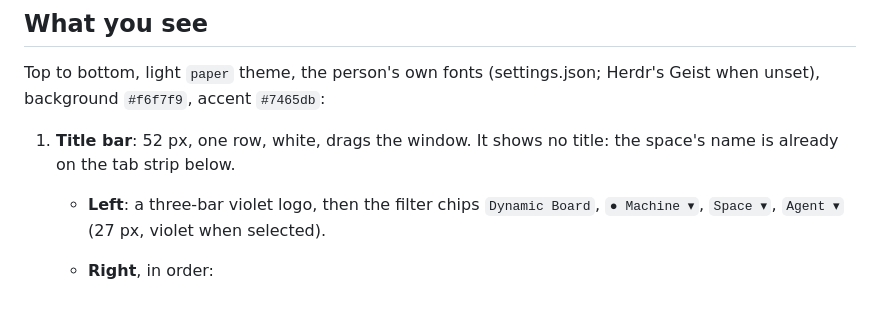
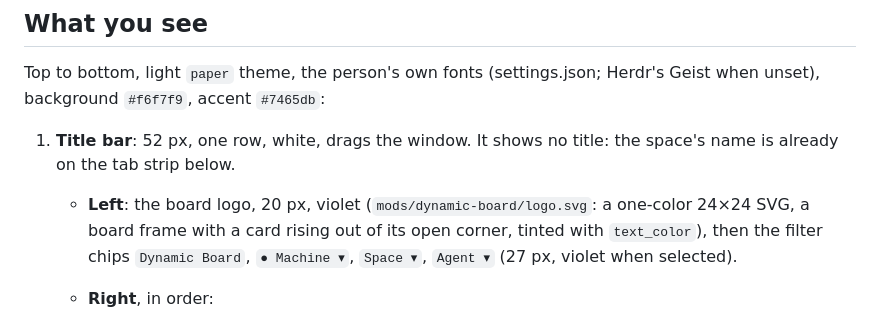
Before and after one commit to Isitea/herdr-dynamic-board, a Markdown page: RECIPE.md, the part around the change. Drawn GitHub-style.

Commit message:
Board logo (logo.svg) in place of the three bars; menu shortcuts written per OS as new-menu does

```diff
--- a/RECIPE.md
+++ b/RECIPE.md
@@ -17,7 +17,7 @@ Based on the `board` example in [herdrdev/herdr-layout-examples](https://github.
 Top to bottom, light `paper` theme, the person's own fonts (settings.json; Herdr's Geist when unset), background `#f6f7f9`, accent `#7465db`:
 
 1. **Title bar**: 52 px, one row, white, drags the window. It shows no title: the space's name is already on the tab strip below.
-   - **Left**: a three-bar violet logo, then the filter chips `Dynamic Board`, `● Machine ▾`, `Space ▾`, `Agent ▾` (27 px, violet when selected).
+   - **Left**: the board logo, 20 px, violet (`mods/dynamic-board/logo.svg`: a one-color 24×24 SVG, a board frame with a card rising out of its open corner, tinted with `text_color`), then the filter chips `Dynamic Board`, `● Machine ▾`, `Space ▾`, `Agent ▾` (27 px, violet when selected).
    - **Right**, in order:
      - a count, e.g. "10 agents · 3 terminals across 9 spaces", or "4 of 13 shown (…)" when filtered;
      - a square `+` and a square ⚙;
```
Also changed, not shown: preview.png, 3 other files.
